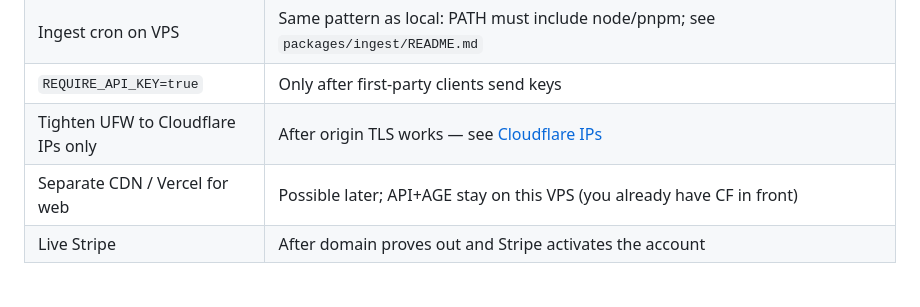
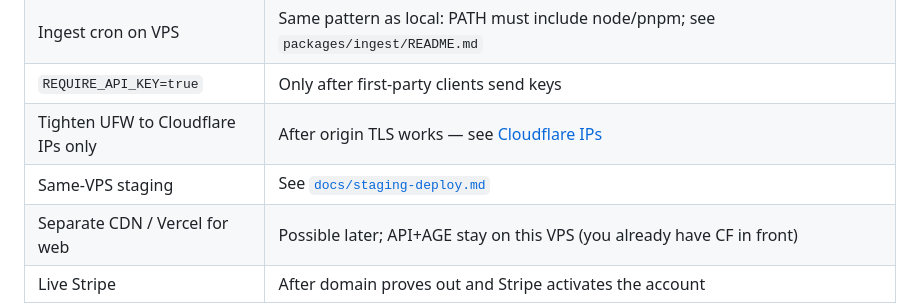
Before and after one commit to schneidan/fupe, a Markdown page: docs/production-deploy.md, the part around the change. Rendered like a GitHub page; blank space fills up the shorter version.

Commit message:
Add staging components

```diff
--- a/docs/production-deploy.md
+++ b/docs/production-deploy.md
@@ -832,6 +832,7 @@ Copy dumps off-box occasionally (`scp` or object storage). Provider disk snapsho
 | Ingest cron on VPS | Same pattern as local: PATH must include node/pnpm; see `packages/ingest/README.md` |
 | `REQUIRE_API_KEY=true` | Only after first-party clients send keys |
 | Tighten UFW to Cloudflare IPs only | After origin TLS works — see [Cloudflare IPs](https://www.cloudflare.com/ips/) |
+| Same-VPS staging | See [`docs/staging-deploy.md`](./staging-deploy.md) |
 | Separate CDN / Vercel for web | Possible later; API+AGE stay on this VPS (you already have CF in front) |
 | Live Stripe | After domain proves out and Stripe activates the account |
 
```
